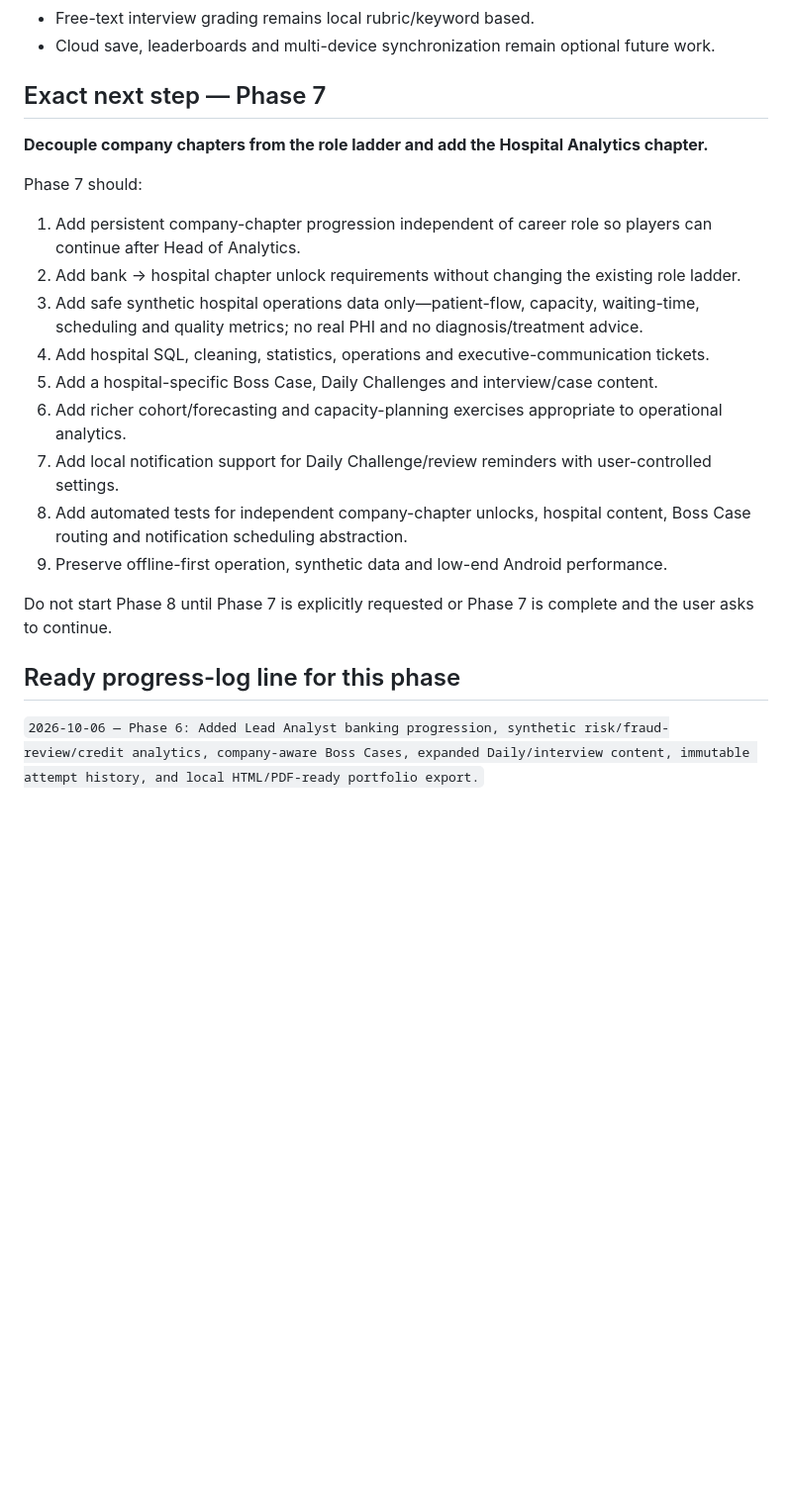
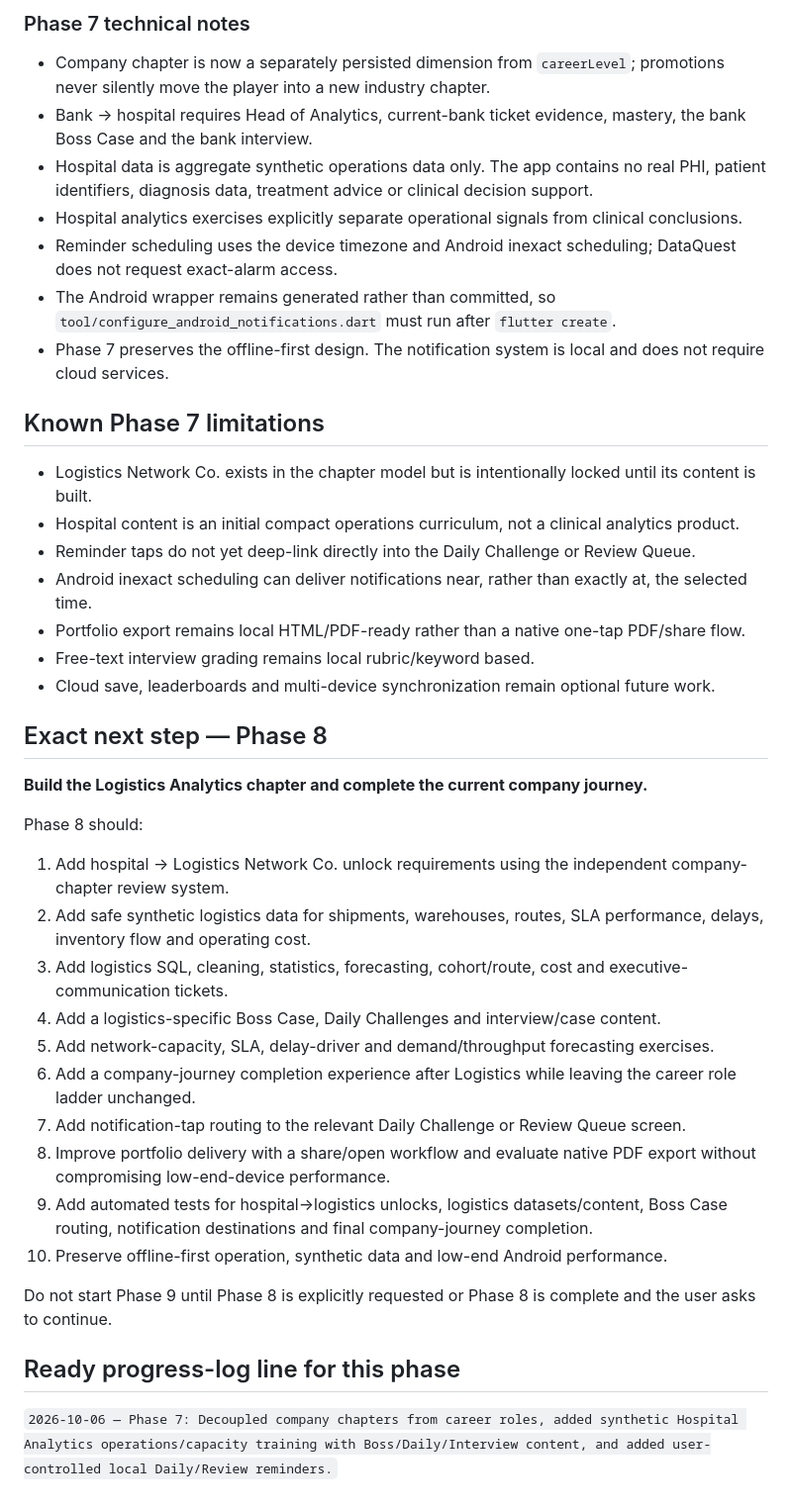
Before and after one commit to rahulrtk74747474-glitch/Data_career, a Markdown page: PROGRESS_LOG.md, the part around one of its changes. Shown at 99% size. Rendered like a GitHub page; blank space fills up the shorter version.

```diff
--- a/PROGRESS_LOG.md
+++ b/PROGRESS_LOG.md
@@ -121,23 +143,41 @@ Implemented:
+### Phase 7 technical notes
+
+- Company chapter is now a separately persisted dimension from `careerLevel`; promotions never silently move the player into a new industry chapter.
+- Bank → hospital requires Head of Analytics, current-bank ticket evidence, mastery, the bank Boss Case and the bank interview.
+- Hospital data is aggregate synthetic operations data only. The app contains no real PHI, patient identifiers, diagnosis data, treatment advice or clinical decision support.
+- Hospital analytics exercises explicitly separate operational signals from clinical conclusions.
+- Reminder scheduling uses the device timezone and Android inexact scheduling; DataQuest does not request exact-alarm access.
+- The Android wrapper remains generated rather than committed, so `tool/configure_android_notifications.dart` must run after `flutter create`.
+- Phase 7 preserves the offline-first design. The notification system is local and does not require cloud services.
+
+## Known Phase 7 limitations
+
+- Logistics Network Co. exists in the chapter model but is intentionally locked until its content is built.
+- Hospital content is an initial compact operations curriculum, not a clinical analytics product.
+- Reminder taps do not yet deep-link directly into the Daily Challenge or Review Queue.
+- Android inexact scheduling can deliver notifications near, rather than exactly at, the selected time.
+- Portfolio export remains local HTML/PDF-ready rather than a native one-tap PDF/share flow.
 - Free-text interview grading remains local rubric/keyword based.
 - Cloud save, leaderboards and multi-device synchronization remain optional future work.
 
-## Exact next step — Phase 7
+## Exact next step — Phase 8
 
-**Decouple company chapters from the role ladder and add the Hospital Analytics chapter.**
+**Build the Logistics Analytics chapter and complete the current company journey.**
 
-Phase 7 should:
-1. Add persistent company-chapter progression independent of career role so players can continue after Head of Analytics.
-2. Add bank → hospital chapter unlock requirements without changing the existing role ladder.
-3. Add safe synthetic hospital operations data only—patient-flow, capacity, waiting-time, scheduling and quality metrics; no real PHI and no diagnosis/treatment advice.
-4. Add hospital SQL, cleaning, statistics, operations and executive-communication tickets.
-5. Add a hospital-specific Boss Case, Daily Challenges and interview/case content.
-6. Add richer cohort/forecasting and capacity-planning exercises appropriate to operational analytics.
-7. Add local notification support for Daily Challenge/review reminders with user-controlled settings.
-8. Add automated tests for independent company-chapter unlocks, hospital content, Boss Case routing and notification scheduling abstraction.
-9. Preserve offline-first operation, synthetic data and low-end Android performance.
+Phase 8 should:
+1. Add hospital → Logistics Network Co. unlock requirements using the independent company-chapter review system.
+2. Add safe synthetic logistics data for shipments, warehouses, routes, SLA performance, delays, inventory flow and operating cost.
+3. Add logistics SQL, cleaning, statistics, forecasting, cohort/route, cost and executive-communication tickets.
+4. Add a logistics-specific Boss Case, Daily Challenges and interview/case content.
+5. Add network-capacity, SLA, delay-driver and demand/throughput forecasting exercises.
+6. Add a company-journey completion experience after Logistics while leaving the career role ladder unchanged.
+7. Add notification-tap routing to the relevant Daily Challenge or Review Queue screen.
+8. Improve portfolio delivery with a share/open workflow and evaluate native PDF export without compromising low-end-device performance.
+9. Add automated tests for hospital→logistics unlocks, logistics datasets/content, Boss Case routing, notification destinations and final company-journey completion.
+10. Preserve offline-first operation, synthetic data and low-end Android performance.
 
-Do not start Phase 8 until Phase 7 is explicitly requested or Phase 7 is complete and the user asks to continue.
+Do not start Phase 9 until Phase 8 is explicitly requested or Phase 8 is complete and the user asks to continue.
 
 ## Ready progress-log line for this phase
 
-`2026-10-06 — Phase 6: Added Lead Analyst banking progression, synthetic risk/fraud-review/credit analytics, company-aware Boss Cases, expanded Daily/interview content, immutable attempt history, and local HTML/PDF-ready portfolio export.`
+`2026-10-06 — Phase 7: Decoupled company chapters from career roles, added synthetic Hospital Analytics operations/capacity training with Boss/Daily/Interview content, and added user-controlled local Daily/Review reminders.`
```
Also changed, not shown: other parts of PROGRESS_LOG.md (+27 -5 lines).
